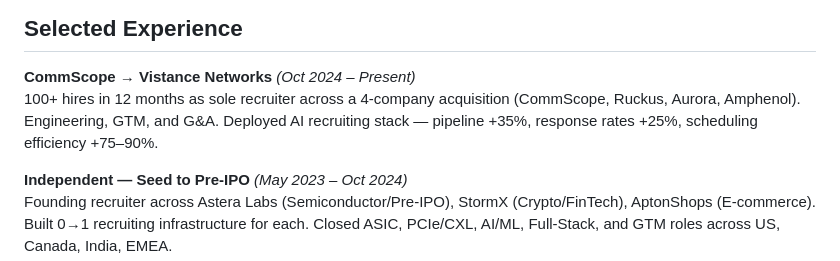
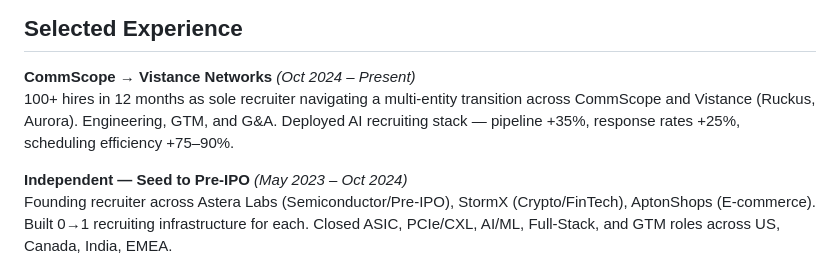
Before and after one commit to marvelchandra/recruiting-portfolio, a Markdown page: README.md, the part around the change. GitHub-like rendering.

```diff
--- a/README.md
+++ b/README.md
@@ -167,7 +167,7 @@ This came out of a real frustration — most JD feedback is subjective. I wanted
 ## Selected Experience
 
 **CommScope → Vistance Networks** *(Oct 2024 – Present)*
-100+ hires in 12 months as sole recruiter across a 4-company acquisition (CommScope, Ruckus, Aurora, Amphenol). Engineering, GTM, and G&A. Deployed AI recruiting stack — pipeline +35%, response rates +25%, scheduling efficiency +75–90%.
+100+ hires in 12 months as sole recruiter navigating a multi-entity transition across CommScope and Vistance (Ruckus, Aurora). Engineering, GTM, and G&A. Deployed AI recruiting stack — pipeline +35%, response rates +25%, scheduling efficiency +75–90%.
 
 **Independent — Seed to Pre-IPO** *(May 2023 – Oct 2024)*
 Founding recruiter across Astera Labs (Semiconductor/Pre-IPO), StormX (Crypto/FinTech), AptonShops (E-commerce). Built 0→1 recruiting infrastructure for each. Closed ASIC, PCIe/CXL, AI/ML, Full-Stack, and GTM roles across US, Canada, India, EMEA.
```
